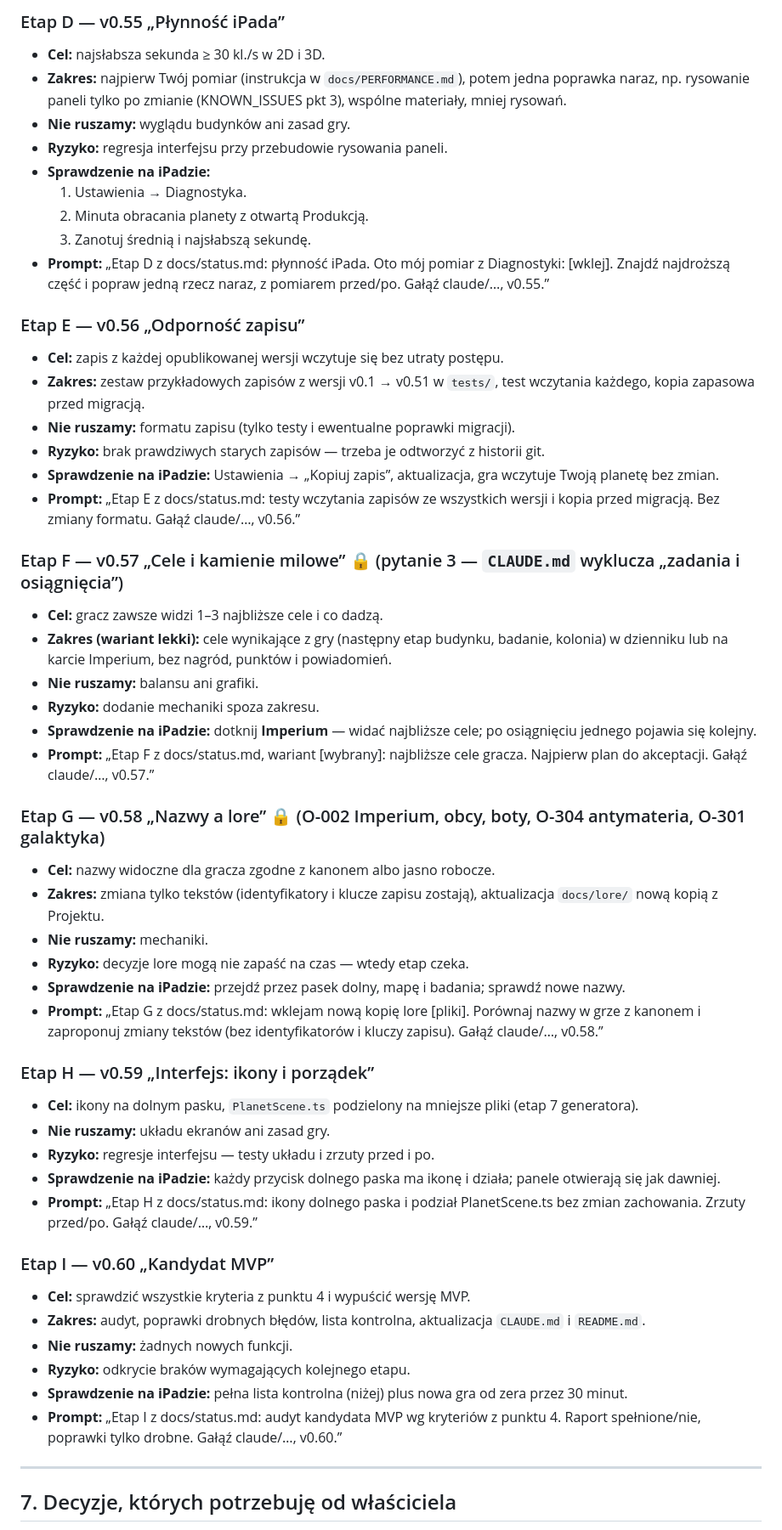
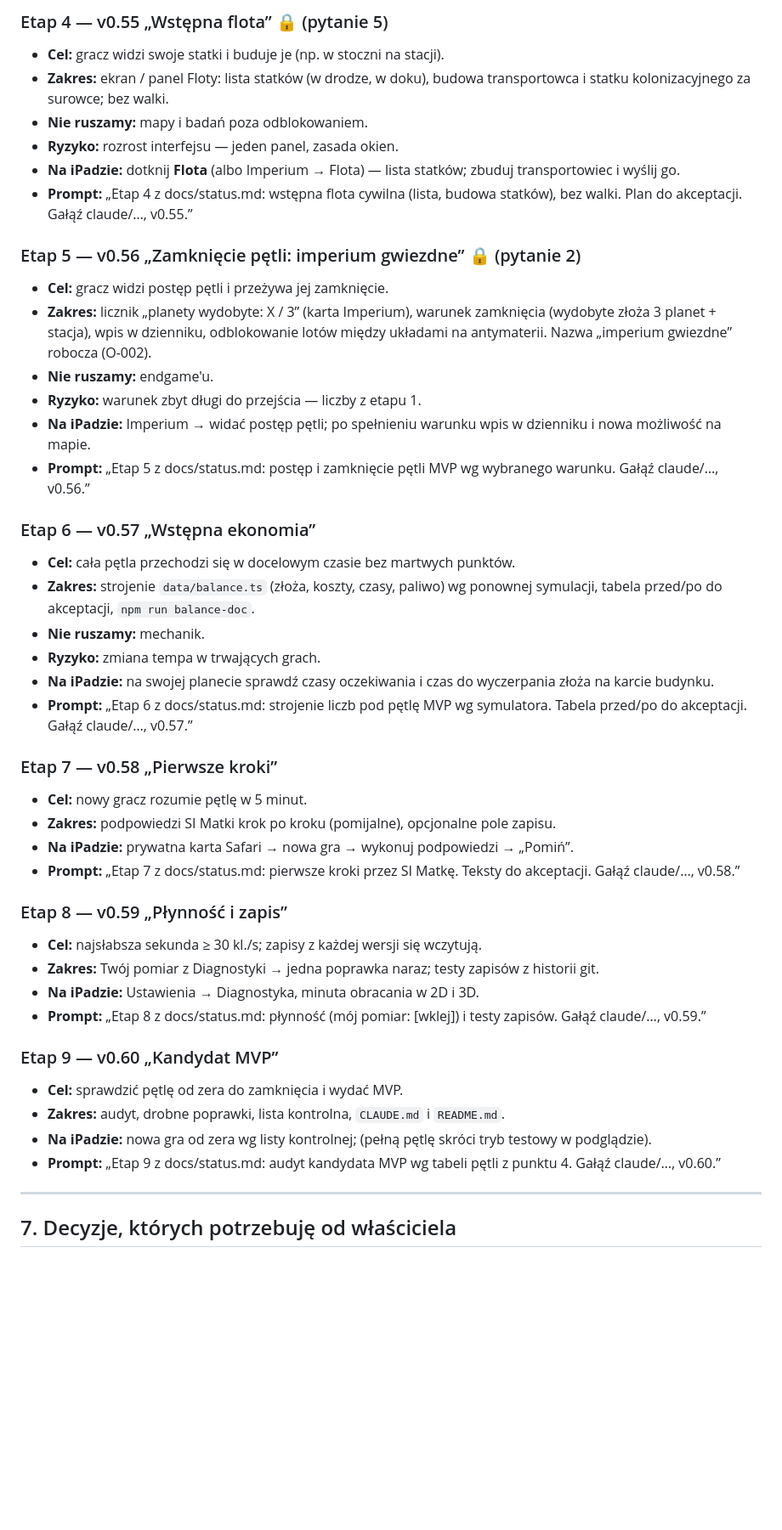
Before and after one commit to kol4t/Planet-forge, a Markdown page: docs/status.md, the part around one of its changes. Shown at 85% size. GitHub-like rendering; blank space fills up the shorter version.

```diff
--- a/docs/status.md
+++ b/docs/status.md
@@ -206,53 +219,45 @@ Etapy wymagające decyzji właściciela albo lore oznaczam **🔒**.
 
-### Etap D — v0.55 „Płynność iPada”
-- **Cel:** najsłabsza sekunda ≥ 30 kl./s w 2D i 3D.
-- **Zakres:** najpierw Twój pomiar (instrukcja w `docs/PERFORMANCE.md`), potem jedna poprawka naraz, np. rysowanie paneli tylko po zmianie (KNOWN_ISSUES pkt 3), wspólne materiały, mniej rysowań.
-- **Nie ruszamy:** wyglądu budynków ani zasad gry.
-- **Ryzyko:** regresja interfejsu przy przebudowie rysowania paneli.
-- **Sprawdzenie na iPadzie:**
-  1. Ustawienia → Diagnostyka.
-  2. Minuta obracania planety z otwartą Produkcją.
-  3. Zanotuj średnią i najsłabszą sekundę.
-- **Prompt:** „Etap D z docs/status.md: płynność iPada. Oto mój pomiar z Diagnostyki: [wklej]. Znajdź najdroższą część i popraw jedną rzecz naraz, z pomiarem przed/po. Gałąź claude/…, v0.55.”
+### Etap 4 — v0.55 „Wstępna flota” 🔒 (pytanie 5)
+- **Cel:** gracz widzi swoje statki i buduje je (np. w stoczni na stacji).
+- **Zakres:** ekran / panel Floty: lista statków (w drodze, w doku), budowa transportowca i statku kolonizacyjnego za surowce; bez walki.
+- **Nie ruszamy:** mapy i badań poza odblokowaniem.
+- **Ryzyko:** rozrost interfejsu — jeden panel, zasada okien.
+- **Na iPadzie:** dotknij **Flota** (albo Imperium → Flota) — lista statków; zbuduj transportowiec i wyślij go.
+- **Prompt:** „Etap 4 z docs/status.md: wstępna flota cywilna (lista, budowa statków), bez walki. Plan do akceptacji. Gałąź claude/…, v0.55.”
 
-### Etap E — v0.56 „Odporność zapisu”
-- **Cel:** zapis z każdej opublikowanej wersji wczytuje się bez utraty postępu.
-- **Zakres:** zestaw przykładowych zapisów z wersji v0.1 → v0.51 w `tests/`, test wczytania każdego, kopia zapasowa przed migracją.
-- **Nie ruszamy:** formatu zapisu (tylko testy i ewentualne poprawki migracji).
-- **Ryzyko:** brak prawdziwych starych zapisów — trzeba je odtworzyć z historii git.
-- **Sprawdzenie na iPadzie:** Ustawienia → „Kopiuj zapis”, aktualizacja, gra wczytuje Twoją planetę bez zmian.
-- **Prompt:** „Etap E z docs/status.md: testy wczytania zapisów ze wszystkich wersji i kopia przed migracją. Bez zmiany formatu. Gałąź claude/…, v0.56.”
+### Etap 5 — v0.56 „Zamknięcie pętli: imperium gwiezdne” 🔒 (pytanie 2)
+- **Cel:** gracz widzi postęp pętli i przeżywa jej zamknięcie.
+- **Zakres:** licznik „planety wydobyte: X / 3” (karta Imperium), warunek zamknięcia (wydobyte złoża 3 planet + stacja), wpis w dzienniku, odblokowanie lotów między układami na antymaterii. Nazwa „imperium gwiezdne” robocza (O-002).
+- **Nie ruszamy:** endgame'u.
+- **Ryzyko:** warunek zbyt długi do przejścia — liczby z etapu 1.
+- **Na iPadzie:** Imperium → widać postęp pętli; po spełnieniu warunku wpis w dzienniku i nowa możliwość na mapie.
+- **Prompt:** „Etap 5 z docs/status.md: postęp i zamknięcie pętli MVP wg wybranego warunku. Gałąź claude/…, v0.56.”
 
-### Etap F — v0.57 „Cele i kamienie milowe” 🔒 (pytanie 3 — `CLAUDE.md` wyklucza „zadania i osiągnięcia”)
-- **Cel:** gracz zawsze widzi 1–3 najbliższe cele i co dadzą.
-- **Zakres (wariant lekki):** cele wynikające z gry (następny etap budynku, badanie, kolonia) w dzienniku lub na karcie Imperium, bez nagród, punktów i powiadomień.
-- **Nie ruszamy:** balansu ani grafiki.
-- **Ryzyko:** dodanie mechaniki spoza zakresu.
-- **Sprawdzenie na iPadzie:** dotknij **Imperium** — widać najbliższe cele; po osiągnięciu jednego pojawia się kolejny.
-- **Prompt:** „Etap F z docs/status.md, wariant [wybrany]: najbliższe cele gracza. Najpierw plan do akceptacji. Gałąź claude/…, v0.57.”
+### Etap 6 — v0.57 „Wstępna ekonomia”
+- **Cel:** cała pętla przechodzi się w docelowym czasie bez martwych punktów.
+- **Zakres:** strojenie `data/balance.ts` (złoża, koszty, czasy, paliwo) wg ponownej symulacji, tabela przed/po do akceptacji, `npm run balance-doc`.
+- **Nie ruszamy:** mechanik.
+- **Ryzyko:** zmiana tempa w trwających grach.
+- **Na iPadzie:** na swojej planecie sprawdź czasy oczekiwania i czas do wyczerpania złoża na karcie budynku.
+- **Prompt:** „Etap 6 z docs/status.md: strojenie liczb pod pętlę MVP wg symulatora. Tabela przed/po do akceptacji. Gałąź claude/…, v0.57.”
 
-### Etap G — v0.58 „Nazwy a lore” 🔒 (O-002 Imperium, obcy, boty, O-304 antymateria, O-301 galaktyka)
-- **Cel:** nazwy widoczne dla gracza zgodne z kanonem albo jasno robocze.
-- **Zakres:** zmiana tylko tekstów (identyfikatory i klucze zapisu zostają), aktualizacja `docs/lore/` nową kopią z Projektu.
-- **Nie ruszamy:** mechaniki.
-- **Ryzyko:** decyzje lore mogą nie zapaść na czas — wtedy etap czeka.
-- **Sprawdzenie na iPadzie:** przejdź przez pasek dolny, mapę i badania; sprawdź nowe nazwy.
-- **Prompt:** „Etap G z docs/status.md: wklejam nową kopię lore [pliki]. Porównaj nazwy w grze z kanonem i zaproponuj zmiany tekstów (bez identyfikatorów i kluczy zapisu). Gałąź claude/…, v0.58.”
+### Etap 7 — v0.58 „Pierwsze kroki”
+- **Cel:** nowy gracz rozumie pętlę w 5 minut.
+- **Zakres:** podpowiedzi SI Matki krok po kroku (pomijalne), opcjonalne pole zapisu.
+- **Na iPadzie:** prywatna karta Safari → nowa gra → wykonuj podpowiedzi → „Pomiń”.
+- **Prompt:** „Etap 7 z docs/status.md: pierwsze kroki przez SI Matkę. Teksty do akceptacji. Gałąź claude/…, v0.58.”
 
-### Etap H — v0.59 „Interfejs: ikony i porządek”
-- **Cel:** ikony na dolnym pasku, `PlanetScene.ts` podzielony na mniejsze pliki (etap 7 generatora).
-- **Nie ruszamy:** układu ekranów ani zasad gry.
-- **Ryzyko:** regresje interfejsu — testy układu i zrzuty przed i po.
-- **Sprawdzenie na iPadzie:** każdy przycisk dolnego paska ma ikonę i działa; panele otwierają się jak dawniej.
-- **Prompt:** „Etap H z docs/status.md: ikony dolnego paska i podział PlanetScene.ts bez zmian zachowania. Zrzuty przed/po. Gałąź claude/…, v0.59.”
+### Etap 8 — v0.59 „Płynność i zapis”
+- **Cel:** najsłabsza sekunda ≥ 30 kl./s; zapisy z każdej wersji się wczytują.
+- **Zakres:** Twój pomiar z Diagnostyki → jedna poprawka naraz; testy zapisów z historii git.
+- **Na iPadzie:** Ustawienia → Diagnostyka, minuta obracania w 2D i 3D.
+- **Prompt:** „Etap 8 z docs/status.md: płynność (mój pomiar: [wklej]) i testy zapisów. Gałąź claude/…, v0.59.”
 
-### Etap I — v0.60 „Kandydat MVP”
-- **Cel:** sprawdzić wszystkie kryteria z punktu 4 i wypuścić wersję MVP.
-- **Zakres:** audyt, poprawki drobnych błędów, lista kontrolna, aktualizacja `CLAUDE.md` i `README.md`.
-- **Nie ruszamy:** żadnych nowych funkcji.
-- **Ryzyko:** odkrycie braków wymagających kolejnego etapu.
-- **Sprawdzenie na iPadzie:** pełna lista kontrolna (niżej) plus nowa gra od zera przez 30 minut.
-- **Prompt:** „Etap I z docs/status.md: audyt kandydata MVP wg kryteriów z punktu 4. Raport spełnione/nie, poprawki tylko drobne. Gałąź claude/…, v0.60.”
+### Etap 9 — v0.60 „Kandydat MVP”
+- **Cel:** sprawdzić pętlę od zera do zamknięcia i wydać MVP.
+- **Zakres:** audyt, drobne poprawki, lista kontrolna, `CLAUDE.md` i `README.md`.
+- **Na iPadzie:** nowa gra od zera wg listy kontrolnej; (pełną pętlę skróci tryb testowy w podglądzie).
+- **Prompt:** „Etap 9 z docs/status.md: audyt kandydata MVP wg tabeli pętli z punktu 4. Gałąź claude/…, v0.60.”
 
 ---
 
```
Also changed, not shown: other parts of docs/status.md (+82 -74 lines), CLAUDE.md (+4 -1 lines), docs/decisions.md (+9 -0 lines).
